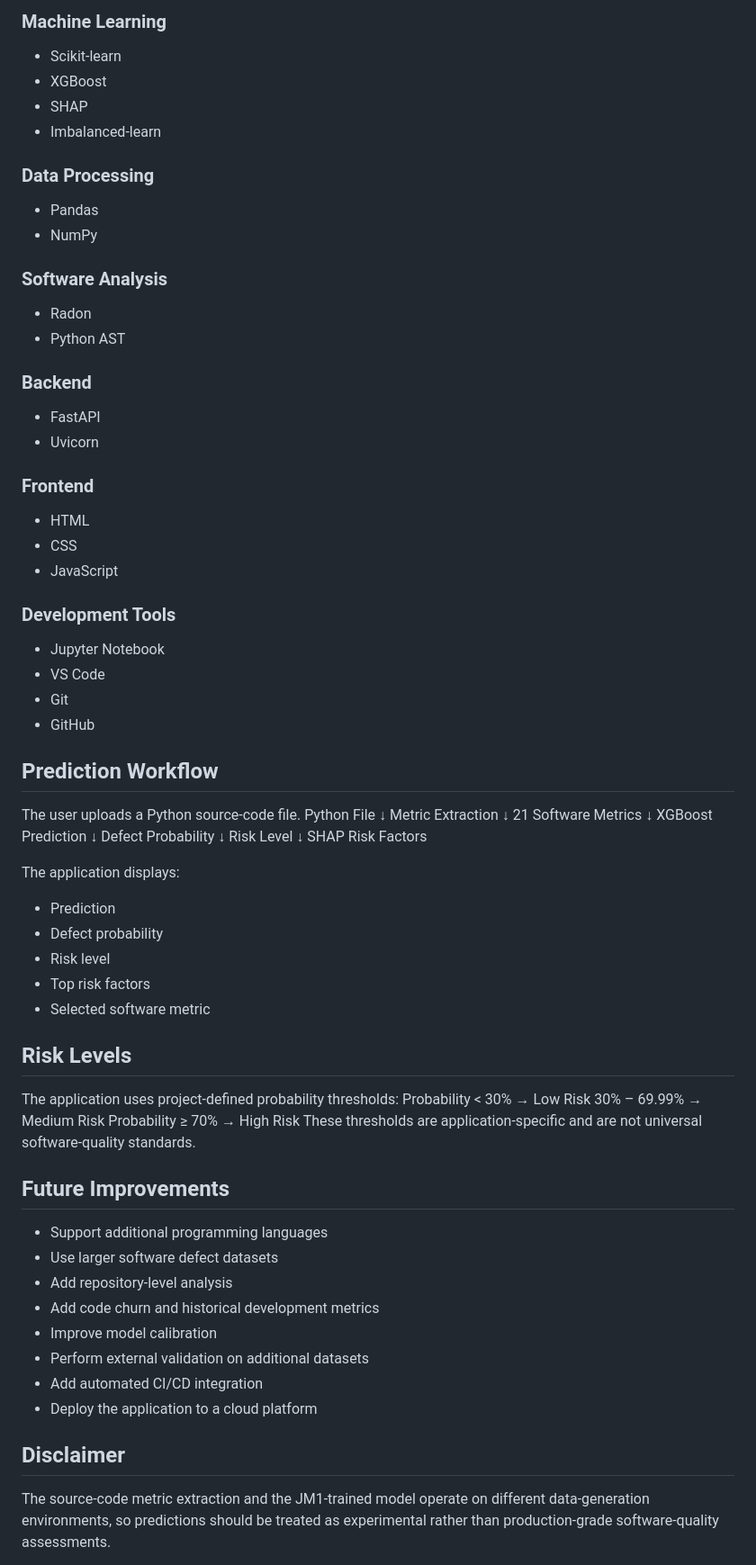
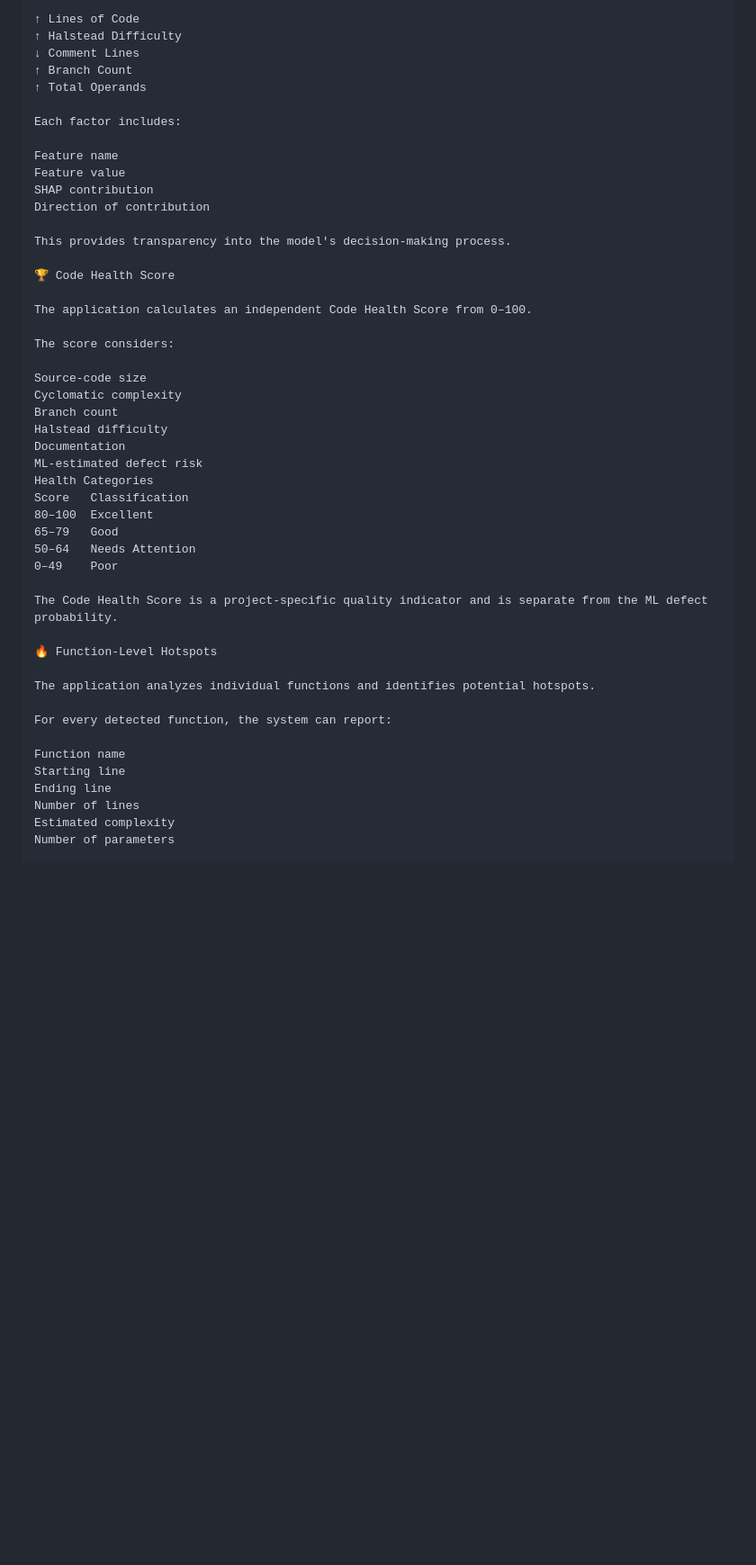
Before and after one commit to jasvitha2007/Developer-Code-Defect-Prediction, a Markdown page: README.md, the part around one of its changes. Shown at 90% size. GitHub-like rendering; blank space fills up the shorter version.

Commit message:
Update project documentation

```diff
--- a/README.md
+++ b/README.md
@@ -173,75 +305,50 @@ SHAP explanations are used to show whether a feature's contribution moves the mo
 
-### Machine Learning
-- Scikit-learn
-- XGBoost
-- SHAP
-- Imbalanced-learn
+↑ Lines of Code
+↑ Halstead Difficulty
+↓ Comment Lines
+↑ Branch Count
+↑ Total Operands
 
-### Data Processing
-- Pandas
-- NumPy
+Each factor includes:
 
-### Software Analysis
-- Radon
-- Python AST
+Feature name
+Feature value
+SHAP contribution
+Direction of contribution
 
-### Backend
-- FastAPI
-- Uvicorn
+This provides transparency into the model's decision-making process.
 
-### Frontend
-- HTML
-- CSS
-- JavaScript
+🏆 Code Health Score
 
-### Development Tools
-- Jupyter Notebook
-- VS Code
-- Git
-- GitHub
+The application calculates an independent Code Health Score from 0–100.
 
-## Prediction Workflow
-The user uploads a Python source-code file.
-    Python File
-        ↓
-    Metric Extraction
-        ↓
-    21 Software Metrics
-        ↓
-    XGBoost Prediction
-        ↓
-    Defect Probability
-        ↓
-    Risk Level
-        ↓
-    SHAP Risk Factors
+The score considers:
 
-The application displays:
-- Prediction
-- Defect probability
-- Risk level
-- Top risk factors
-- Selected software metric
+Source-code size
+Cyclomatic complexity
+Branch count
+Halstead difficulty
+Documentation
+ML-estimated defect risk
+Health Categories
+Score	Classification
+80–100	Excellent
+65–79	Good
+50–64	Needs Attention
+0–49	Poor
 
-## Risk Levels
+The Code Health Score is a project-specific quality indicator and is separate from the ML defect probability.
 
-The application uses project-defined probability thresholds:
-Probability < 30%       → Low Risk
-30% – 69.99%            → Medium Risk
-Probability ≥ 70%       → High Risk
-These thresholds are application-specific and are not universal software-quality standards.
+🔥 Function-Level Hotspots
 
-## Future Improvements
-- Support additional programming languages
-- Use larger software defect datasets
-- Add repository-level analysis
-- Add code churn and historical development metrics
-- Improve model calibration
-- Perform external validation on additional datasets
-- Add automated CI/CD integration
-- Deploy the application to a cloud platform
+The application analyzes individual functions and identifies potential hotspots.
 
-## Disclaimer
+For every detected function, the system can report:
 
-The source-code metric extraction and the JM1-trained model operate on different data-generation environments, so predictions should be treated as experimental rather than production-grade software-quality assessments.
+Function name
+Starting line
+Ending line
+Number of lines
+Estimated complexity
+Number of parameters
 
```
Also changed, not shown: other parts of README.md (+332 -132 lines).
